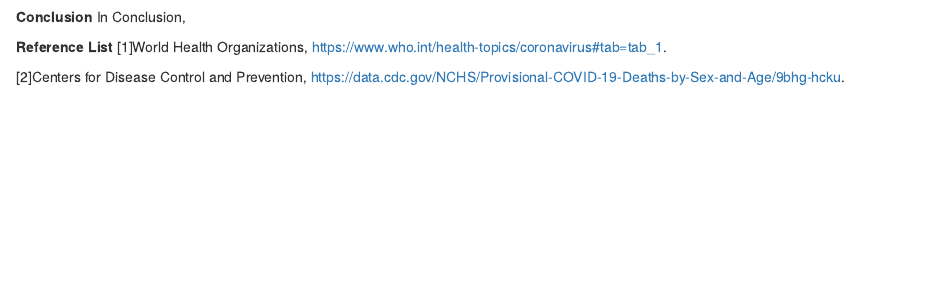
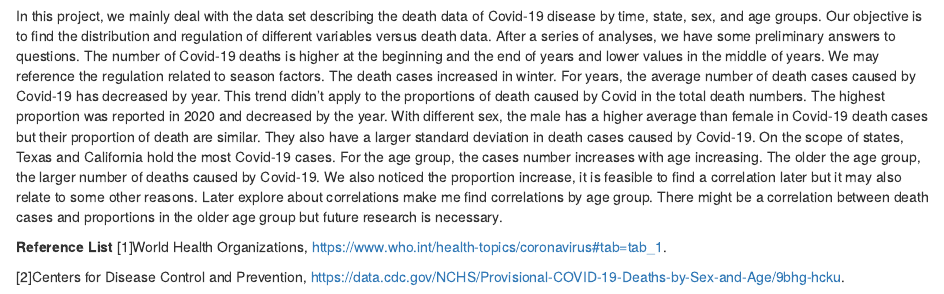
Before and after one commit to cchen941/pm566-midterm, an R Markdown document (docs/index.Rmd): the page in a window 1100 px wide, from 6050 px down before the commit and from 6080 px down after it, so that both start at the same text. Rendered offline with R 4.5, knitr and Pandoc, with nearby package versions; some code elsewhere in the file could not run offline.

Commit message:
midterm is done

```diff
--- a/docs/index.Rmd
+++ b/docs/index.Rmd
@@ -185,7 +188,9 @@ knitr::kable()
 
 
 **Conclusion**
-In Conclusion,
+
+In this project, we mainly deal with the data set describing the death data of Covid-19 disease by time, state, sex, and age groups. Our objective is to find the distribution and regulation of different variables versus death data.
+After a series of analyses, we have some preliminary answers to questions. The number of Covid-19 deaths is higher at the beginning and the end of years and lower values in the middle of years. We may reference the regulation related to season factors. The death cases increased in winter. For years, the average number of death cases caused by Covid-19 has decreased by year. This trend didn't apply to the proportions of death caused by Covid in the total death numbers. The highest proportion was reported in 2020 and decreased by the year. With different sex, the male has a higher average than female in Covid-19 death cases but their proportion of death are similar. They also have a larger standard deviation in death cases caused by Covid-19. On the scope of states, Texas and California hold the most Covid-19 cases. For the age group, the cases number increases with age increasing. The older the age group, the larger number of deaths caused by Covid-19. We also noticed the proportion increase, it is feasible to find a correlation later but it may also relate to some other reasons. Later explore about correlations make me find correlations by age group. There might be a correlation between death cases and proportions in the older age group but future research is necessary.
 
 
 **Reference List**
```
Also changed, not shown: docs/index.Rmd (3 more changed lines), 1 other file.
